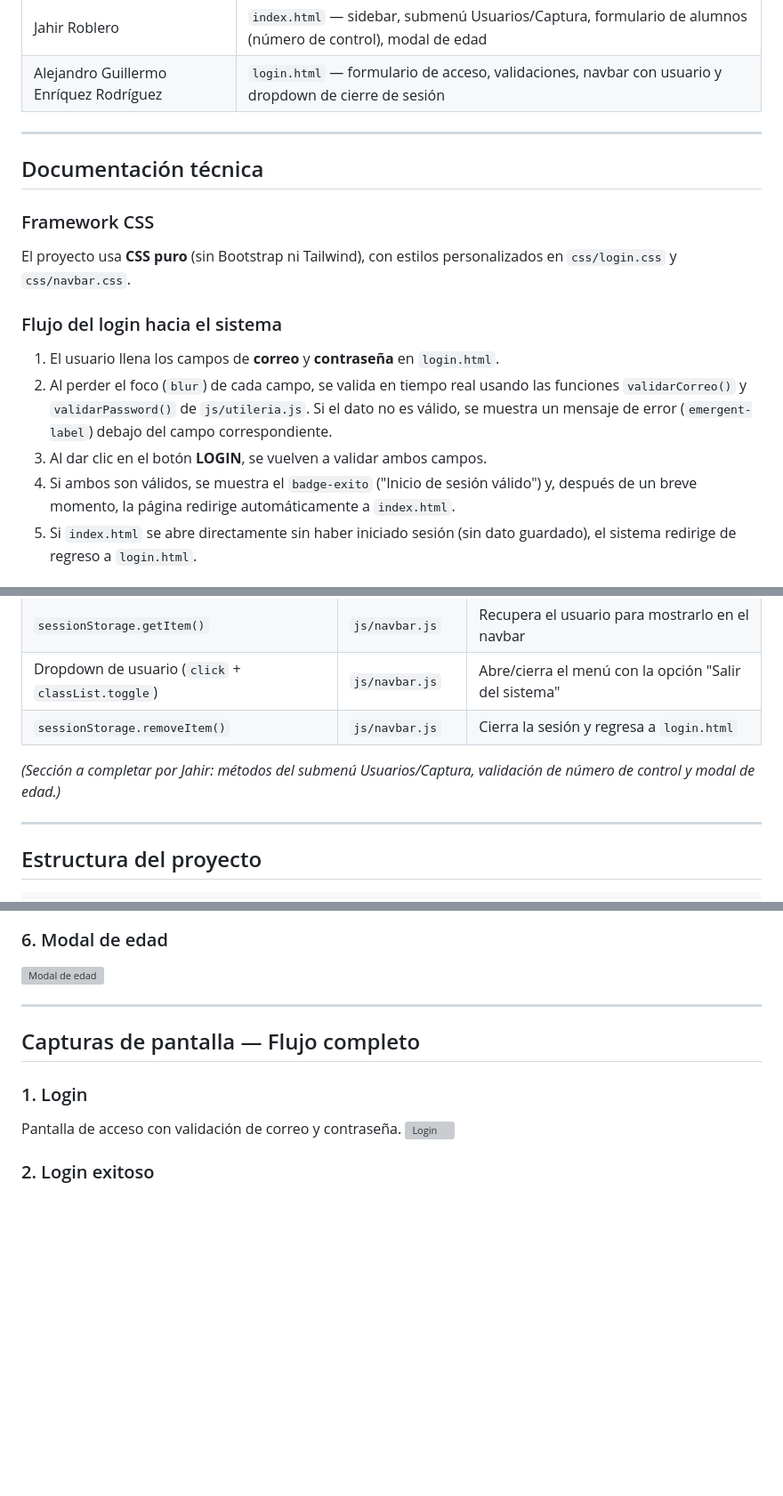
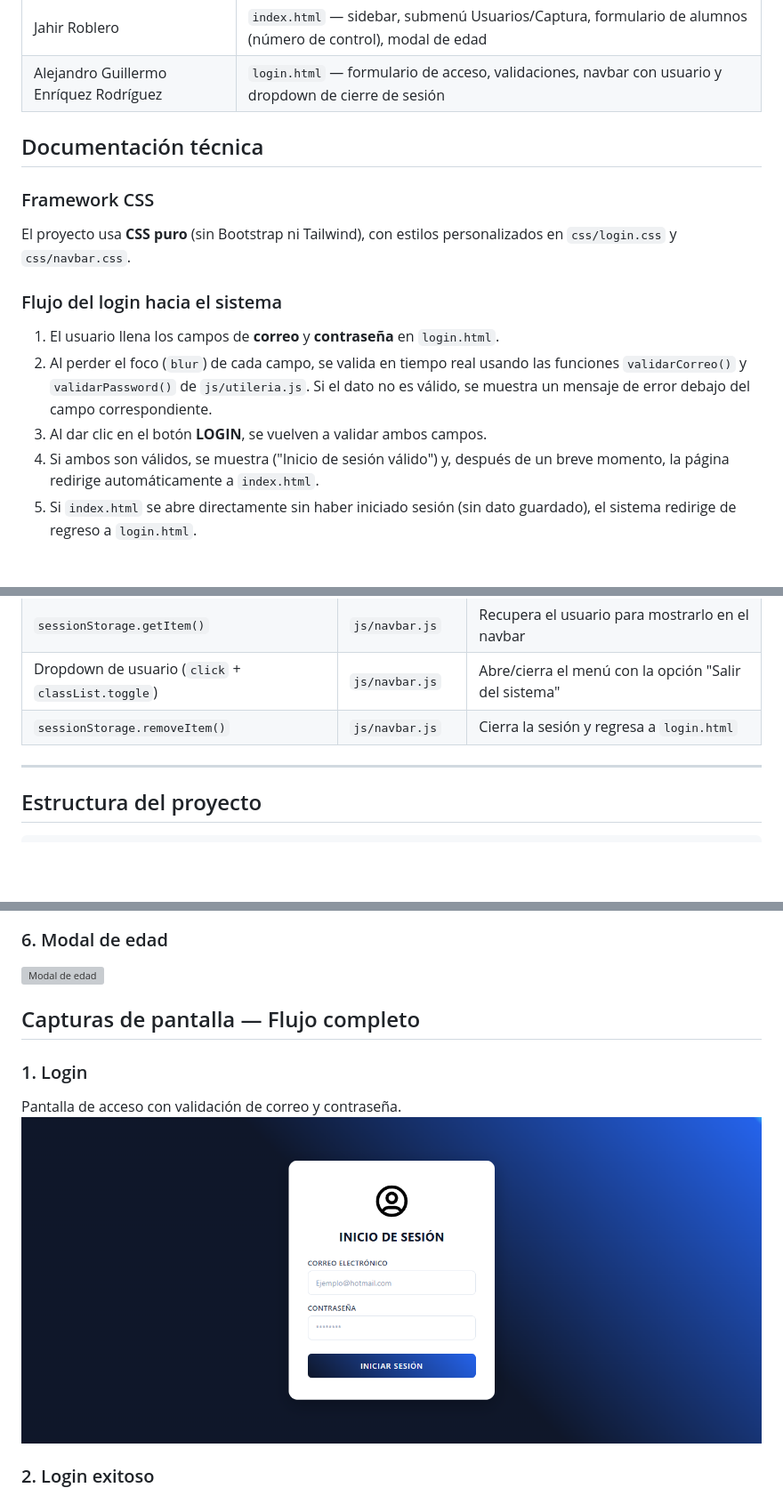
Before and after one commit to JahirRoblero/Actividad5, a Markdown page: readme.md, 3 parts joined by grey strips. Shown at 89% size. Drawn GitHub-style; blank space fills up the shorter version; grey boxes are pictures that could not be loaded.

```diff
--- a/readme.md
+++ b/readme.md
@@ -33,7 +31,6 @@ El proyecto se dividió en dos partes de trabajo:
 | Jahir Roblero | `index.html` — sidebar, submenú Usuarios/Captura, formulario de alumnos (número de control), modal de edad |
 | Alejandro Guillermo Enríquez Rodríguez | `login.html` — formulario de acceso, validaciones, navbar con usuario y dropdown de cierre de sesión |
 
----
 
 ## Documentación técnica
 
@@ -42,9 +39,9 @@ El proyecto usa **CSS puro** (sin Bootstrap ni Tailwind), con estilos personaliz
 
 ### Flujo del login hacia el sistema
 1. El usuario llena los campos de **correo** y **contraseña** en `login.html`.
-2. Al perder el foco (`blur`) de cada campo, se valida en tiempo real usando las funciones `validarCorreo()` y `validarPassword()` de `js/utileria.js`. Si el dato no es válido, se muestra un mensaje de error (`emergent-label`) debajo del campo correspondiente.
+2. Al perder el foco (`blur`) de cada campo, se valida en tiempo real usando las funciones `validarCorreo()` y `validarPassword()` de `js/utileria.js`. Si el dato no es válido, se muestra un mensaje de error debajo del campo correspondiente.
 3. Al dar clic en el botón **LOGIN**, se vuelven a validar ambos campos.
-4. Si ambos son válidos, se muestra el `badge-exito` ("Inicio de sesión válido") y, después de un breve momento, la página redirige automáticamente a `index.html`.
+4. Si ambos son válidos, se muestra ("Inicio de sesión válido") y, después de un breve momento, la página redirige automáticamente a `index.html`.
 5. Si `index.html` se abre directamente sin haber iniciado sesión (sin dato guardado), el sistema redirige de regreso a `login.html`.
 
 ### Cómo se pasa el usuario del login al navbar
@@ -74,7 +71,6 @@ Se usa **`sessionStorage`**, el almacenamiento temporal del navegador que dura m
 | Dropdown de usuario (`click` + `classList.toggle`) | `js/navbar.js` | Abre/cierra el menú con la opción "Salir del sistema" |
 | `sessionStorage.removeItem()` | `js/navbar.js` | Cierra la sesión y regresa a `login.html` |
 
-*(Sección a completar por Jahir: métodos del submenú Usuarios/Captura, validación de número de control y modal de edad.)*
 
 ---
 
@@ -141,13 +137,12 @@ Actividad5/
 
 ![Modal de edad](img/screenshots/modal-edad.png)
 
----
 
 ## Capturas de pantalla — Flujo completo
 
 ### 1. Login
 Pantalla de acceso con validación de correo y contraseña.
-![Login](img/screenshots/login-diseño.png)
+![Login](img/screenshots/login-diseno.png)
 
 ### 2. Login exitoso
 Mensaje de confirmación antes de redirigir al sistema.
```
Also changed, not shown: other parts of readme.md (+6 -10 lines), img/screenshots/PantallaPrincipalSistena.png (added), img/screenshots/pantallaModalEdad.png (added), img/screenshots/salirDelSistema.png (added), img/screenshots/sidebarPrincipal.png (added), 1 other file.
